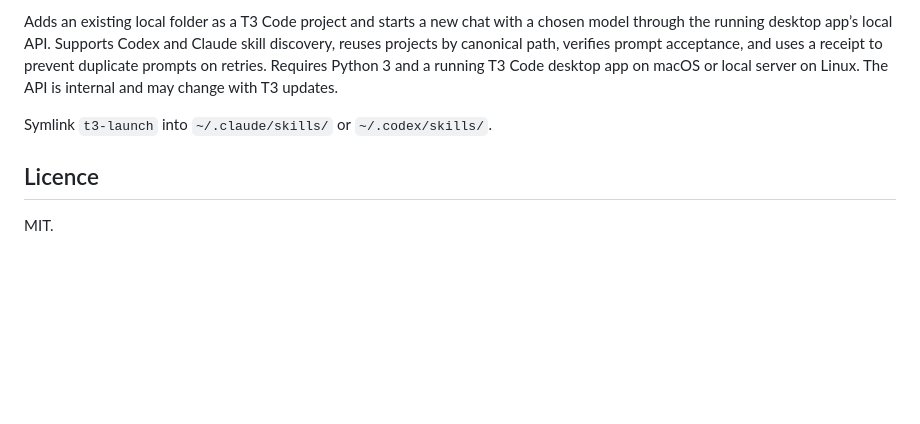
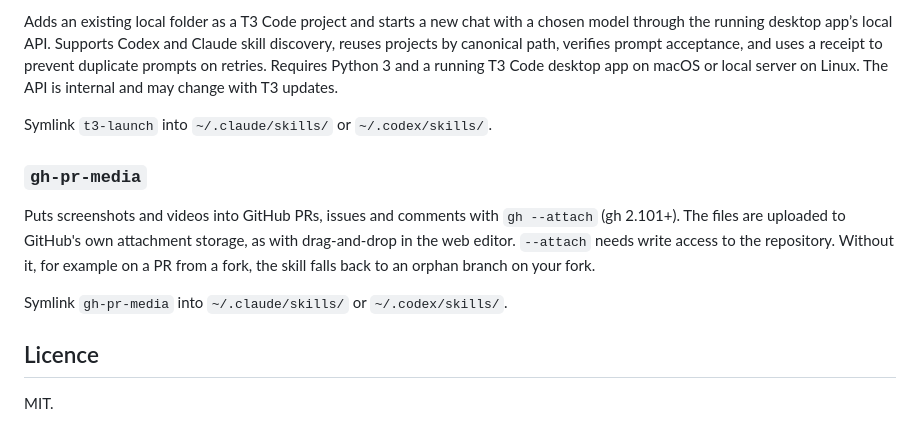
Before and after one commit to LukasWallrich/agent-skills, a Markdown page: README.md, the part around the change. GitHub-like rendering; blank space fills up the shorter version.

Commit message:
Add gh-pr-media skill for attaching screenshots to PRs and issues
Co-Authored-By: Claude Opus 5.5 <noreply@anthropic.com>

```diff
--- a/README.md
+++ b/README.md
@@ -116,6 +116,15 @@ T3 Code desktop app on macOS or local server on Linux. The API is internal and m
 
 Symlink `t3-launch` into `~/.claude/skills/` or `~/.codex/skills/`.
 
+### `gh-pr-media`
+
+Puts screenshots and videos into GitHub PRs, issues and comments with `gh --attach`
+(gh 2.101+). The files are uploaded to GitHub's own attachment storage, as with
+drag-and-drop in the web editor. `--attach` needs write access to the repository. Without
+it, for example on a PR from a fork, the skill falls back to an orphan branch on your fork.
+
+Symlink `gh-pr-media` into `~/.claude/skills/` or `~/.codex/skills/`.
+
 ## Licence
 
 MIT.
```
Also changed, not shown: gh-pr-media/SKILL.md (added, +49 -0 lines).
